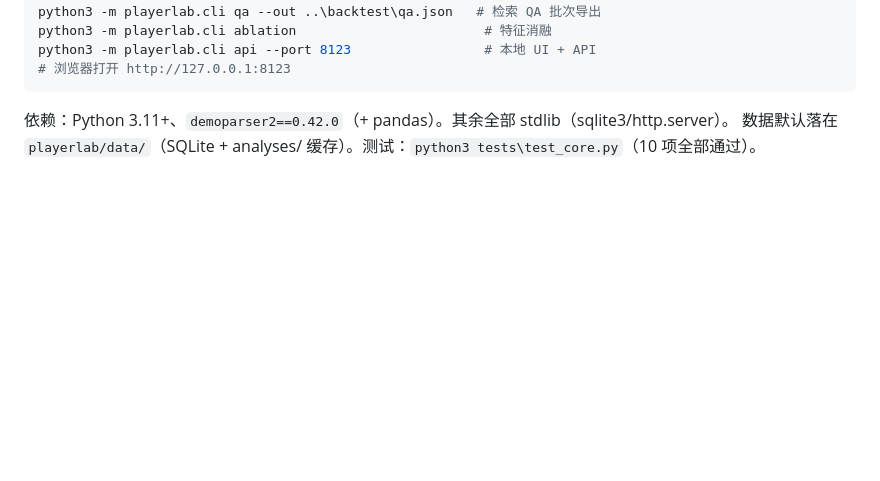
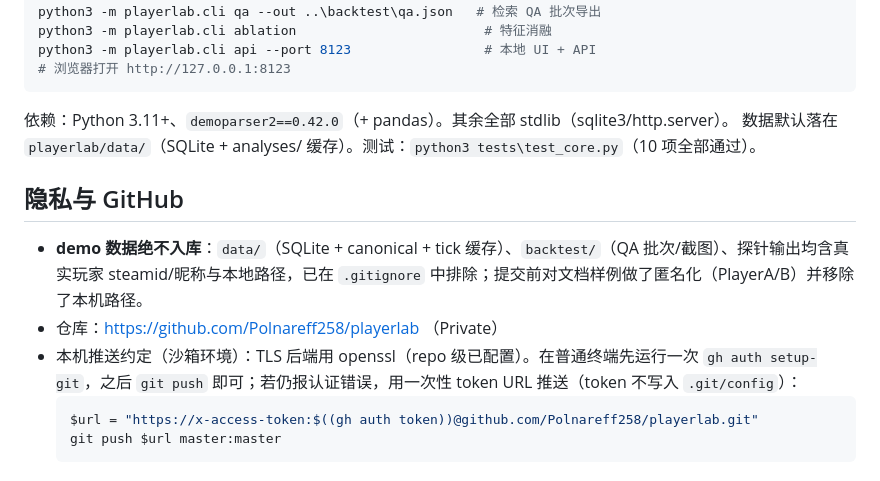
Before and after one commit to Polnareff258/playerlab, a Markdown page: README.md, the part around the change. Drawn GitHub-style; blank space fills up the shorter version.

Commit message:
docs: add GitHub push/visibility notes and privacy section

````diff
--- a/README.md
+++ b/README.md
@@ -76,3 +76,13 @@ python3 -m playerlab.cli api --port 8123                 # 本地 UI + API
 
 依赖：Python 3.11+、`demoparser2==0.42.0`（+ pandas）。其余全部 stdlib（sqlite3/http.server）。
 数据默认落在 `playerlab/data/`（SQLite + analyses/ 缓存）。测试：`python3 tests\test_core.py`（10 项全部通过）。
+
+## 隐私与 GitHub
+
+- **demo 数据绝不入库**：`data/`（SQLite + canonical + tick 缓存）、`backtest/`（QA 批次/截图）、探针输出均含真实玩家 steamid/昵称与本地路径，已在 `.gitignore` 中排除；提交前对文档样例做了匿名化（PlayerA/B）并移除了本机路径。
+- 仓库：https://github.com/Polnareff258/playerlab （Private）
+- 本机推送约定（沙箱环境）：TLS 后端用 openssl（repo 级已配置）。在普通终端先运行一次 `gh auth setup-git`，之后 `git push` 即可；若仍报认证错误，用一次性 token URL 推送（token 不写入 `.git/config`）：
+  ```powershell
+  $url = "https://x-access-token:$((gh auth token))@github.com/Polnareff258/playerlab.git"
+  git push $url master:master
+  ```
````
